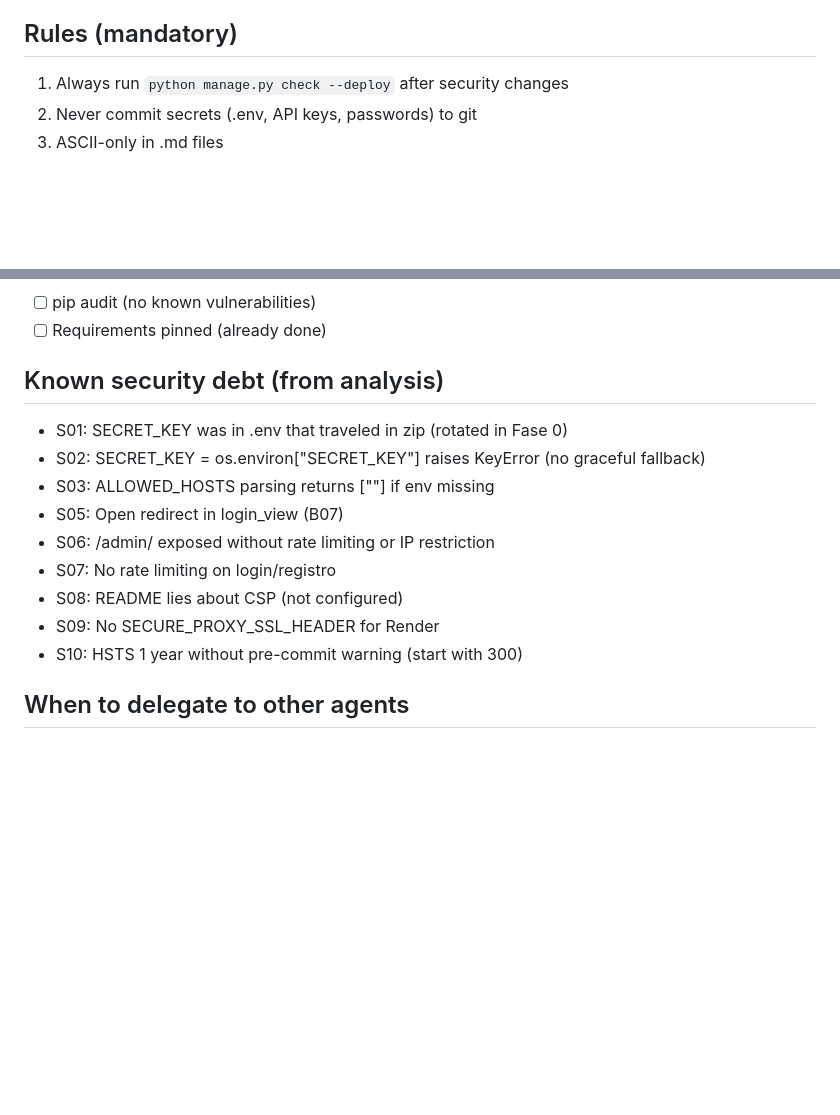
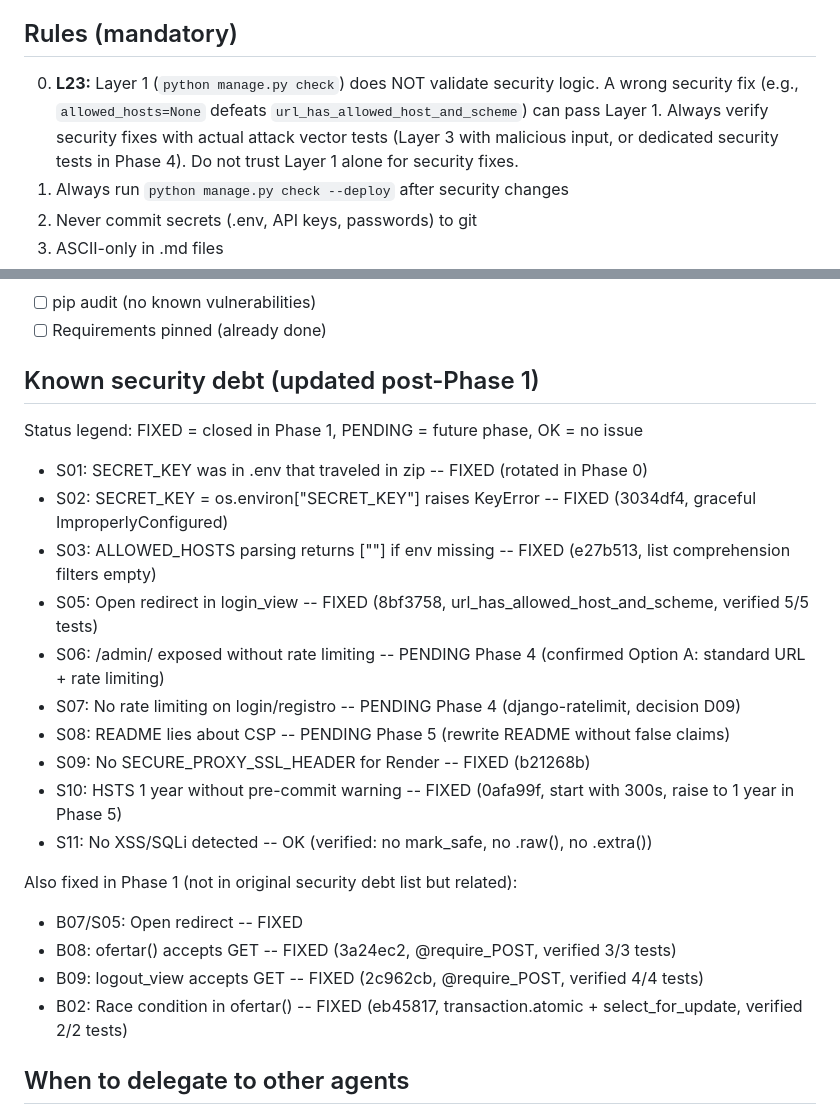
Before and after one commit to javiersandovaltap-beep/martillo-virtual, a Markdown page: .claude/agents/django-security.md, 2 parts joined by grey strips. Rendered like a GitHub page; blank space fills up the shorter version.

Commit message:
docs: update django-security.md with Phase 1 fix statuses and L23
- Known security debt section: mark S01,S02,S03,S05,S09,S10 as FIXED
- Mark S06,S07,S08 as PENDING with target phase
- Add S11 (no XSS/SQLi) as OK
- Add B07,B08,B09,B02 to fixed list
- Add L23 to rules: Layer 1 does not validate security logic
- Prevents Claude Code from re-fixing already closed bugs in Phase 3+

```diff
--- a/.claude/agents/django-security.md
+++ b/.claude/agents/django-security.md
@@ -27,6 +27,7 @@ You can read and edit:
 
 ## Rules (mandatory)
 
+0. **L23:** Layer 1 (`python manage.py check`) does NOT validate security logic. A wrong security fix (e.g., `allowed_hosts=None` defeats `url_has_allowed_host_and_scheme`) can pass Layer 1. Always verify security fixes with actual attack vector tests (Layer 3 with malicious input, or dedicated security tests in Phase 4). Do not trust Layer 1 alone for security fixes.
 1. Always run `python manage.py check --deploy` after security changes
 2. Never commit secrets (.env, API keys, passwords) to git
 3. ASCII-only in .md files
@@ -81,17 +82,26 @@ You can read and edit:
 - [ ] pip audit (no known vulnerabilities)
 - [ ] Requirements pinned (already done)
 
-## Known security debt (from analysis)
+## Known security debt (updated post-Phase 1)
 
-- S01: SECRET_KEY was in .env that traveled in zip (rotated in Fase 0)
-- S02: SECRET_KEY = os.environ["SECRET_KEY"] raises KeyError (no graceful fallback)
-- S03: ALLOWED_HOSTS parsing returns [""] if env missing
-- S05: Open redirect in login_view (B07)
-- S06: /admin/ exposed without rate limiting or IP restriction
-- S07: No rate limiting on login/registro
-- S08: README lies about CSP (not configured)
-- S09: No SECURE_PROXY_SSL_HEADER for Render
-- S10: HSTS 1 year without pre-commit warning (start with 300)
+Status legend: FIXED = closed in Phase 1, PENDING = future phase, OK = no issue
+
+- S01: SECRET_KEY was in .env that traveled in zip -- FIXED (rotated in Phase 0)
+- S02: SECRET_KEY = os.environ["SECRET_KEY"] raises KeyError -- FIXED (3034df4, graceful ImproperlyConfigured)
+- S03: ALLOWED_HOSTS parsing returns [""] if env missing -- FIXED (e27b513, list comprehension filters empty)
+- S05: Open redirect in login_view -- FIXED (8bf3758, url_has_allowed_host_and_scheme, verified 5/5 tests)
+- S06: /admin/ exposed without rate limiting -- PENDING Phase 4 (confirmed Option A: standard URL + rate limiting)
+- S07: No rate limiting on login/registro -- PENDING Phase 4 (django-ratelimit, decision D09)
+- S08: README lies about CSP -- PENDING Phase 5 (rewrite README without false claims)
+- S09: No SECURE_PROXY_SSL_HEADER for Render -- FIXED (b21268b)
+- S10: HSTS 1 year without pre-commit warning -- FIXED (0afa99f, start with 300s, raise to 1 year in Phase 5)
+- S11: No XSS/SQLi detected -- OK (verified: no mark_safe, no .raw(), no .extra())
+
+Also fixed in Phase 1 (not in original security debt list but related):
+- B07/S05: Open redirect -- FIXED
+- B08: ofertar() accepts GET -- FIXED (3a24ec2, @require_POST, verified 3/3 tests)
+- B09: logout_view accepts GET -- FIXED (2c962cb, @require_POST, verified 4/4 tests)
+- B02: Race condition in ofertar() -- FIXED (eb45817, transaction.atomic + select_for_update, verified 2/2 tests)
 
 ## When to delegate to other agents
 
```
